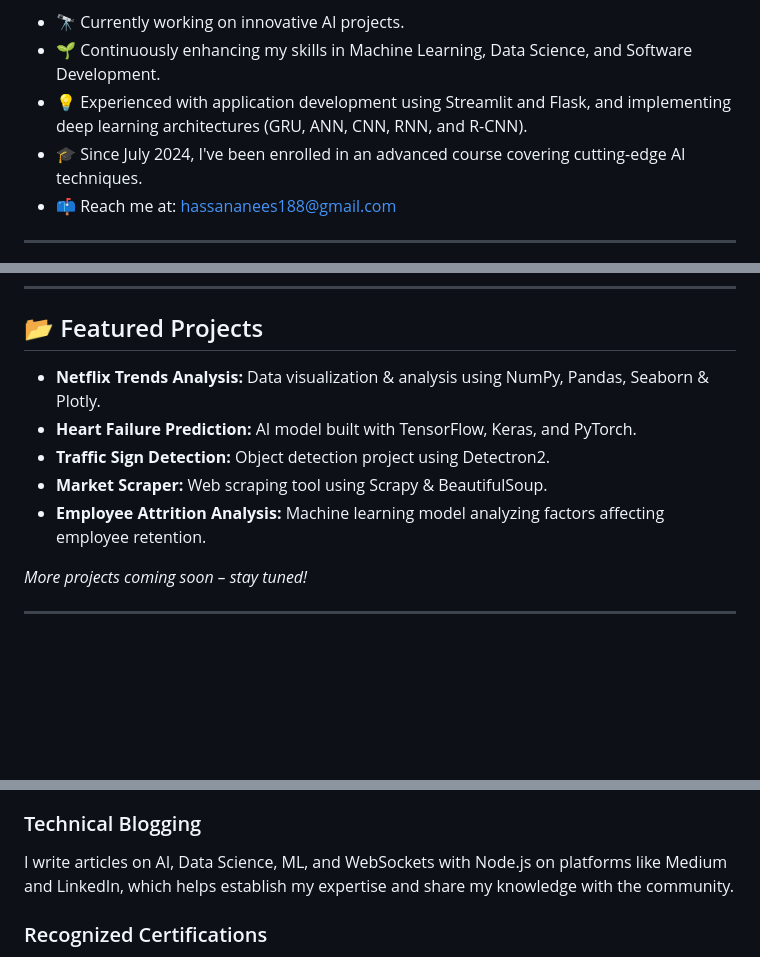
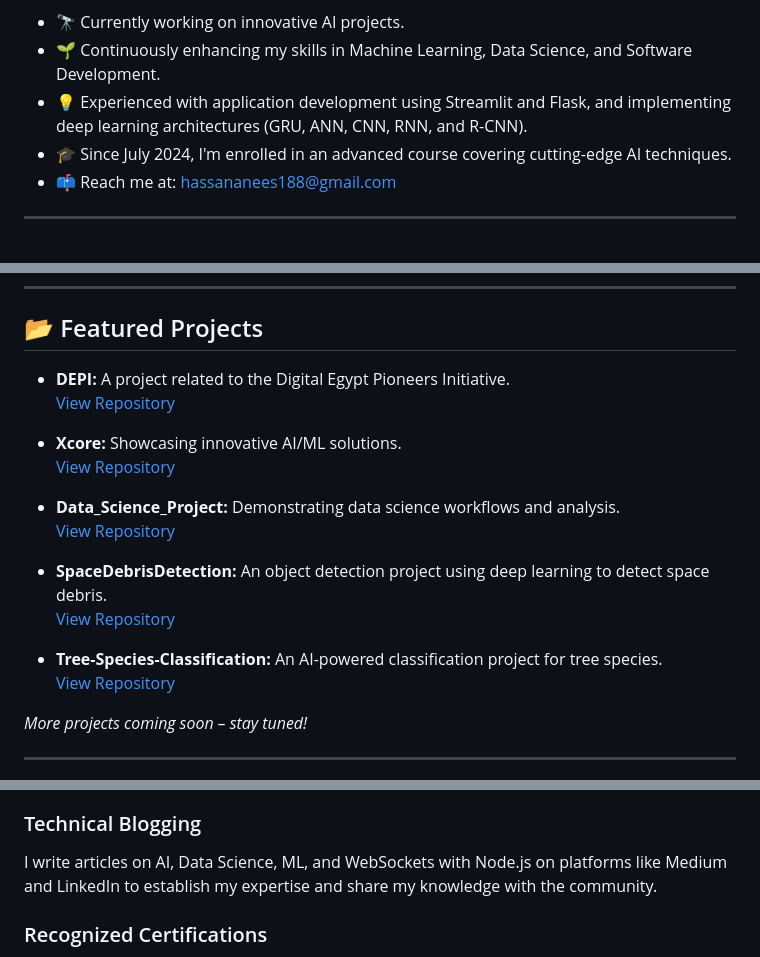
Before and after one commit to HassanAnees1/HassanAnees1, a Markdown page: README2.md, 3 parts joined by grey strips. GitHub-like rendering; blank space fills up the shorter version.

Commit message:
Update README2.md
Signed-off-by: Hassan Elzeny <107946473+HassanAnees1@users.noreply.github.com>

```diff
--- a/README2.md
+++ b/README2.md
@@ -17,7 +17,7 @@ Hi there! I'm **Hassan Anees Elzeny**, a passionate AI enthusiast and Computer &
 - 🔭 Currently working on innovative AI projects.
 - 🌱 Continuously enhancing my skills in Machine Learning, Data Science, and Software Development.
 - 💡 Experienced with application development using Streamlit and Flask, and implementing deep learning architectures (GRU, ANN, CNN, RNN, and R-CNN).
-- 🎓 Since July 2024, I've been enrolled in an advanced course covering cutting-edge AI techniques.
+- 🎓 Since July 2024, I'm enrolled in an advanced course covering cutting-edge AI techniques.
 - 📫 Reach me at: [hassananees188@gmail.com](mailto:hassananees188@gmail.com)
 
 ---
@@ -107,11 +107,20 @@ Hi there! I'm **Hassan Anees Elzeny**, a passionate AI enthusiast and Computer &
 
 ## 📂 Featured Projects
 
-- **Netflix Trends Analysis:** Data visualization & analysis using NumPy, Pandas, Seaborn & Plotly.
-- **Heart Failure Prediction:** AI model built with TensorFlow, Keras, and PyTorch.
-- **Traffic Sign Detection:** Object detection project using Detectron2.
-- **Market Scraper:** Web scraping tool using Scrapy & BeautifulSoup.
-- **Employee Attrition Analysis:** Machine learning model analyzing factors affecting employee retention.
+- **DEPI:** A project related to the Digital Egypt Pioneers Initiative.
+  [View Repository](https://github.com/HassanAnees1/DEPI)
+
+- **Xcore:** Showcasing innovative AI/ML solutions.
+  [View Repository](https://github.com/HassanAnees1/Xcore)
+
+- **Data_Science_Project:** Demonstrating data science workflows and analysis.
+  [View Repository](https://github.com/HassanAnees1/Data_Science_Project)
+
+- **SpaceDebrisDetection:** An object detection project using deep learning to detect space debris.
+  [View Repository](https://github.com/HassanAnees1/SpaceDebrisDetection)
+
+- **Tree-Species-Classification:** An AI-powered classification project for tree species.
+  [View Repository](https://github.com/HassanAnees1/Tree-Species-Classification)
 
 *More projects coming soon – stay tuned!*
 
@@ -135,7 +144,7 @@ Hi there! I'm **Hassan Anees Elzeny**, a passionate AI enthusiast and Computer &
 Contributing to open-source projects on GitHub gives me real-world experience in collaborative environments. I showcase my contributions with links to my Pull Requests, demonstrating hands-on expertise.
 
 ### Technical Blogging
-I write articles on AI, Data Science, ML, and WebSockets with Node.js on platforms like Medium and LinkedIn, which helps establish my expertise and share my knowledge with the community.
+I write articles on AI, Data Science, ML, and WebSockets with Node.js on platforms like Medium and LinkedIn to establish my expertise and share my knowledge with the community.
 
 ### Recognized Certifications
 In addition to my current certifications, I plan to pursue recognized credentials from IBM, Google, AWS, and Microsoft. Future goals include:
```
